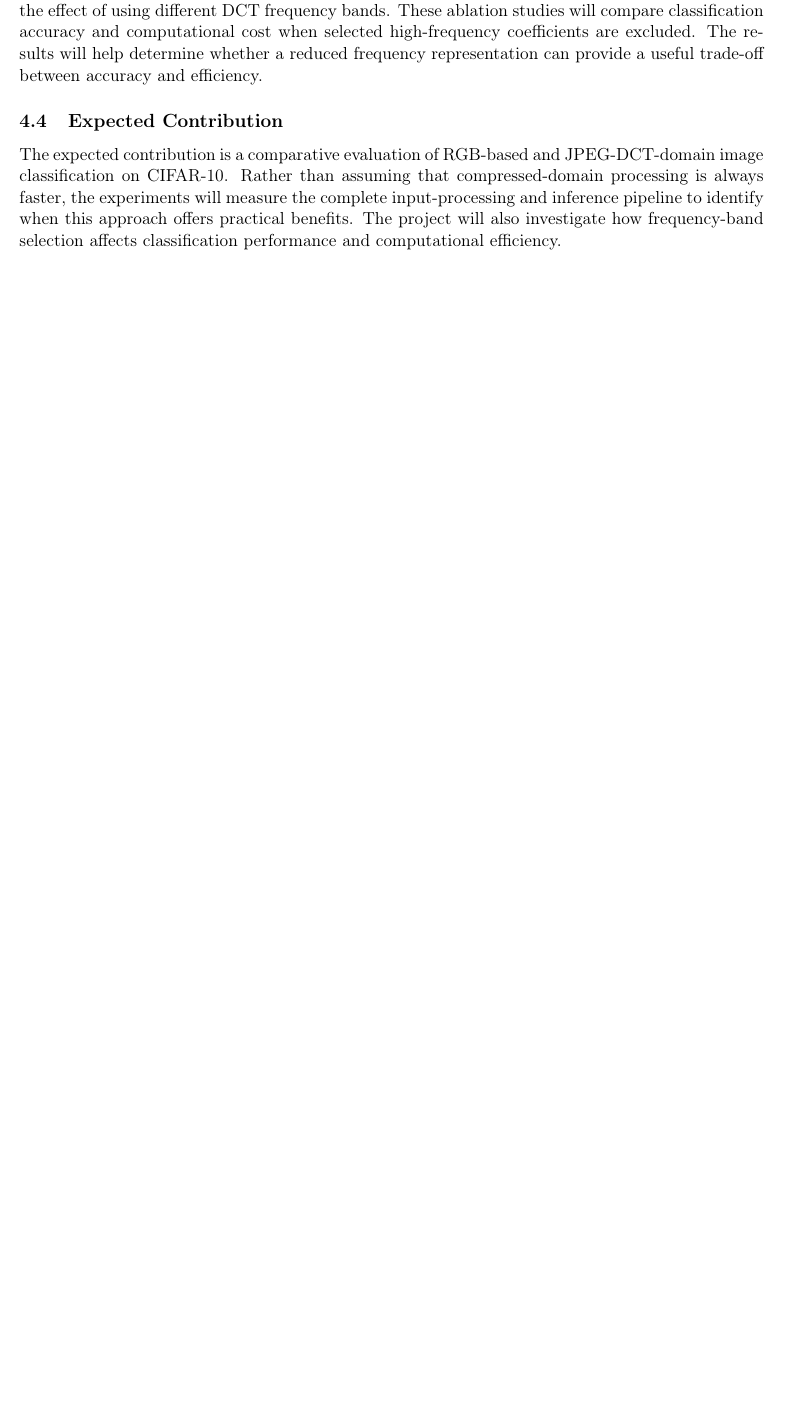
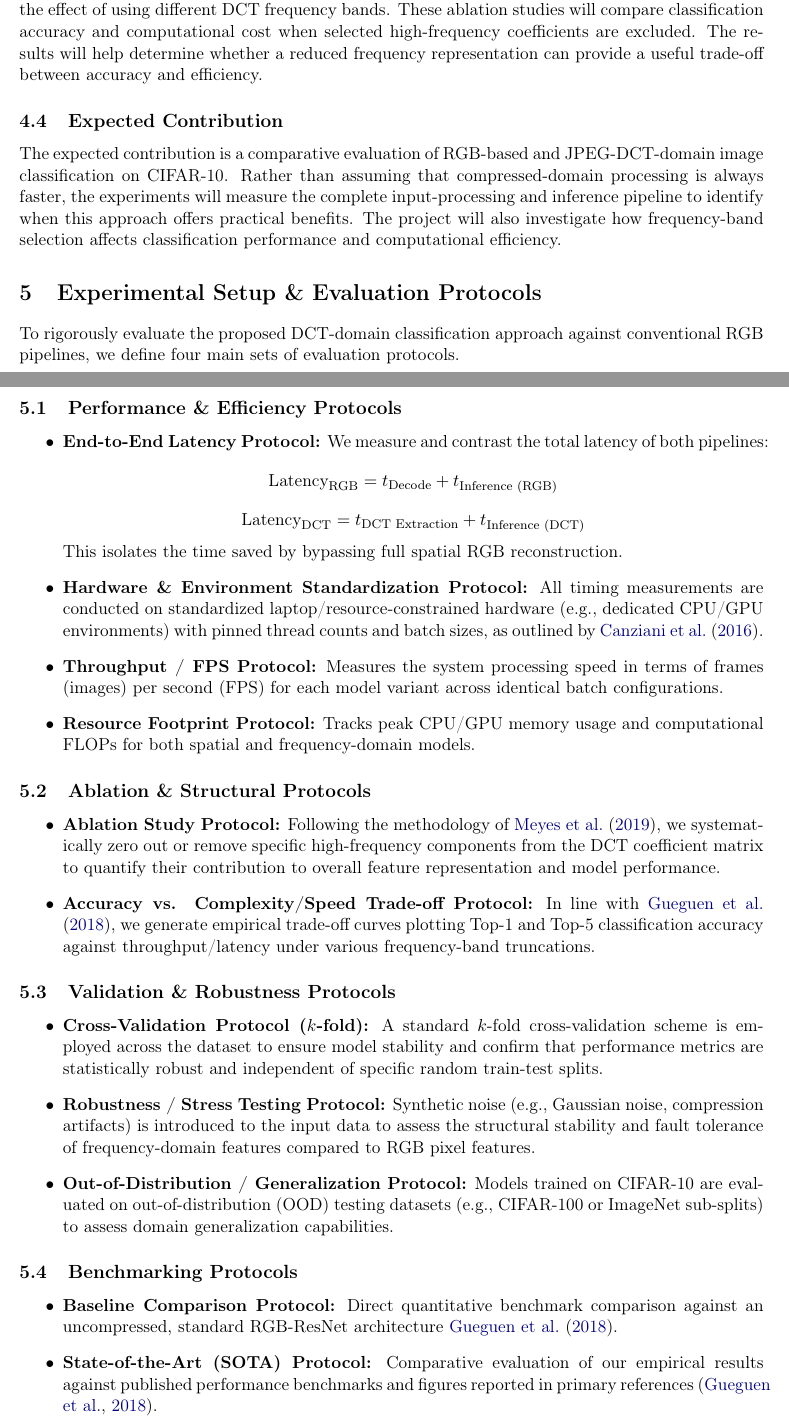
Before and after one commit to Habiba1998/Compressed-Domain-Image-Classification, a LaTeX paper (milestones/m1/report.tex): part of page 4 of 8 before the commit and two parts of pages 4 and 5 of 9 after it, the two joined at a grey line, cut so that both start at the same text, the shorter picture padded with empty space. Compiled offline with pdfLaTeX.

Commit message:
Update report.tex
add the used protocol

```diff
--- a/milestones/m1/report.tex
+++ b/milestones/m1/report.tex
@@ -260,6 +260,52 @@ approach offers practical benefits. The project will also investigate how
 frequency-band selection affects classification performance and computational
 efficiency.
 
+\section{Experimental Setup \& Evaluation Protocols}
+\label{sec:protocols}
+
+To rigorously evaluate the proposed DCT-domain classification approach against conventional RGB pipelines, we define four main sets of evaluation protocols.
+
+\subsection{Performance \& Efficiency Protocols}
+\begin{itemize}
+    \item \textbf{End-to-End Latency Protocol:} We measure and contrast the total latency of both pipelines:
+    \[
+    \text{Latency}_{\text{RGB}} = t_{\text{Decode}} + t_{\text{Inference (RGB)}}
+    \]
+    \[
+    \text{Latency}_{\text{DCT}} = t_{\text{DCT Extraction}} + t_{\text{Inference (DCT)}}
+    \]
+    This isolates the time saved by bypassing full spatial RGB reconstruction.
+
+    \item \textbf{Hardware \& Environment Standardization Protocol:} All timing measurements are conducted on standardized laptop/resource-constrained hardware (e.g., dedicated CPU/GPU environments) with pinned thread counts and batch sizes, as outlined by \citet{canziani2016analysis}.
+
+    \item \textbf{Throughput / FPS Protocol:} Measures the system processing speed in terms of frames (images) per second (FPS) for each model variant across identical batch configurations.
+
+    \item \textbf{Resource Footprint Protocol:} Tracks peak CPU/GPU memory usage and computational FLOPs for both spatial and frequency-domain models.
+\end{itemize}
+
+\subsection{Ablation \& Structural Protocols}
+\begin{itemize}
+    \item \textbf{Ablation Study Protocol:} Following the methodology of \citet{meyes2019ablation}, we systematically zero out or remove specific high-frequency components from the DCT coefficient matrix to quantify their contribution to overall feature representation and model performance.
+
+    \item \textbf{Accuracy vs. Complexity/Speed Trade-off Protocol:} In line with \citet{gueguen2018faster}, we generate empirical trade-off curves plotting Top-1 and Top-5 classification accuracy against throughput/latency under various frequency-band truncations.
+\end{itemize}
+
+\subsection{Validation \& Robustness Protocols}
+\begin{itemize}
+    \item \textbf{Cross-Validation Protocol ($k$-fold):} A standard $k$-fold cross-validation scheme is employed across the dataset to ensure model stability and confirm that performance metrics are statistically robust and independent of specific random train-test splits.
+
+    \item \textbf{Robustness / Stress Testing Protocol:} Synthetic noise (e.g., Gaussian noise, compression artifacts) is introduced to the input data to assess the structural stability and fault tolerance of frequency-domain features compared to RGB pixel features.
+
+    \item \textbf{Out-of-Distribution / Generalization Protocol:} Models trained on CIFAR-10 are evaluated on out-of-distribution (OOD) testing datasets (e.g., CIFAR-100 or ImageNet sub-splits) to assess domain generalization capabilities.
+\end{itemize}
+
+\subsection{Benchmarking Protocols}
+\begin{itemize}
+    \item \textbf{Baseline Comparison Protocol:} Direct quantitative benchmark comparison against an uncompressed, standard RGB-ResNet architecture \cite{gueguen2018faster}.
+
+    \item \textbf{State-of-the-Art (SOTA) Protocol:} Comparative evaluation of our empirical results against published performance benchmarks and figures reported in primary references \citep{gueguen2018faster}.
+\end{itemize}
+
 \section{Feasibility \& Compute Plan}
 \label{sec:feasibility}
 
```
